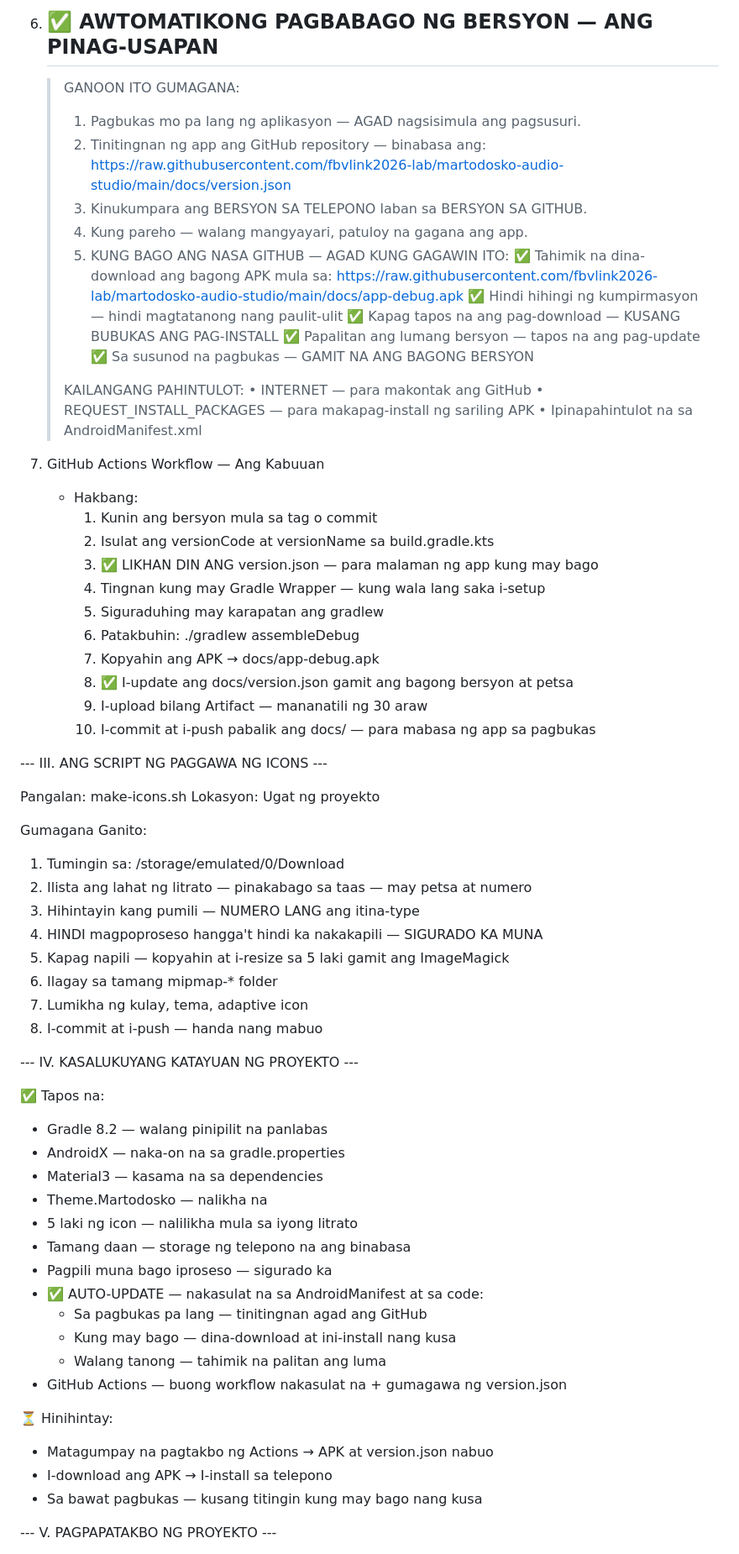
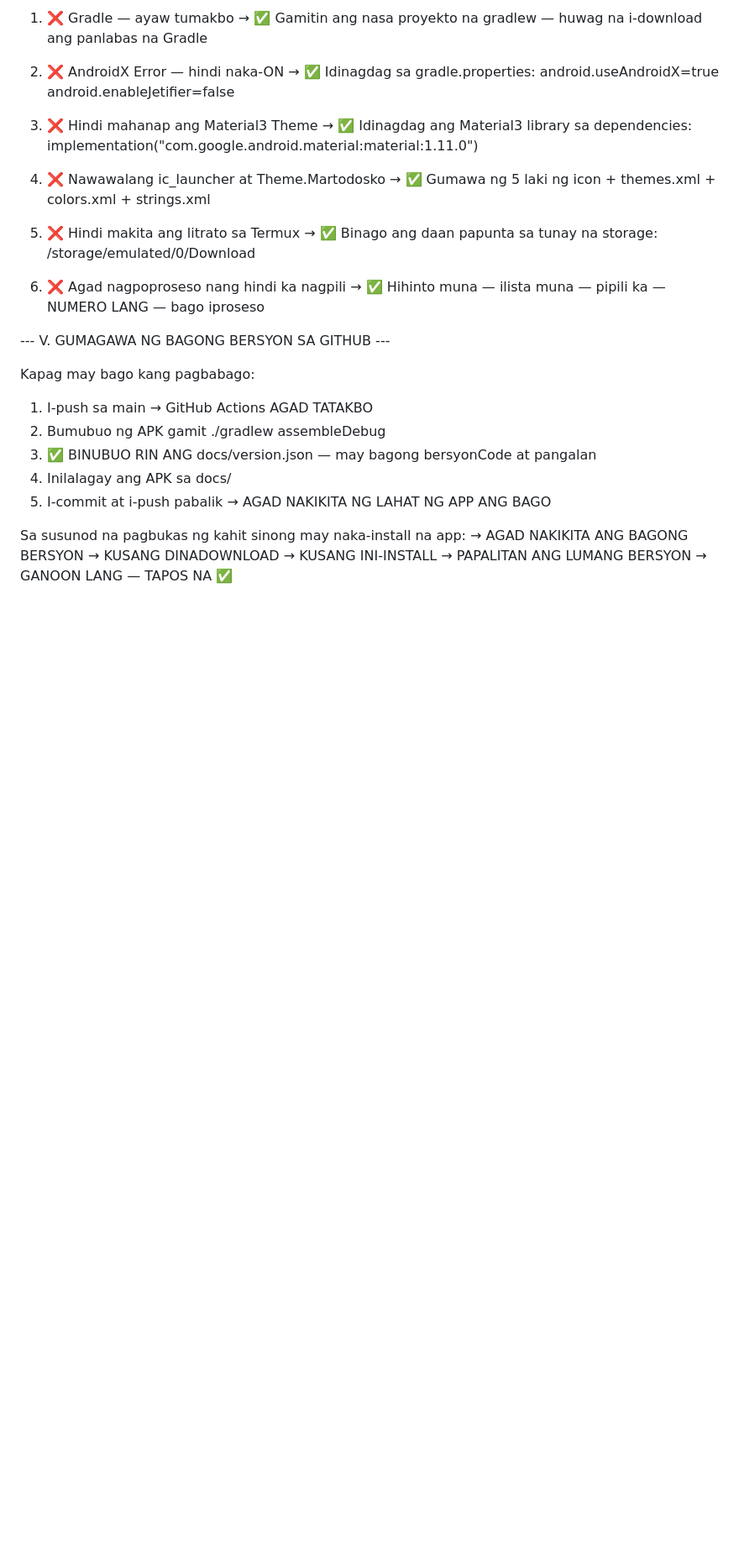
Before and after one commit to fbvlink2026-lab/martodosko-audio-studio, a Markdown page: readme.md, the part around one of its changes. Shown at 84% size. GitHub-like rendering; blank space fills up the shorter version.

```diff
--- a/readme.md
+++ b/readme.md
@@ -78,74 +93,39 @@ PROJECT PLAN — FROM START TO FINISH
 
-6. ✅ AWTOMATIKONG PAGBABAGO NG BERSYON — ANG PINAG-USAPAN
-   ---------------------------------------------------------
-   > GANOON ITO GUMAGANA:
-   >
-   > 1. Pagbukas mo pa lang ng aplikasyon — AGAD nagsisimula ang pagsusuri.
-   > 2. Tinitingnan ng app ang GitHub repository — binabasa ang:
-   >    https://raw.githubusercontent.com/fbvlink2026-lab/martodosko-audio-studio/main/docs/version.json
-   > 3. Kinukumpara ang BERSYON SA TELEPONO laban sa BERSYON SA GITHUB.
-   > 4. Kung pareho — walang mangyayari, patuloy na gagana ang app.
-   > 5. KUNG BAGO ANG NASA GITHUB — AGAD KUNG GAGAWIN ITO:
-   >    ✅ Tahimik na dina-download ang bagong APK mula sa:
-   >       https://raw.githubusercontent.com/fbvlink2026-lab/martodosko-audio-studio/main/docs/app-debug.apk
-   >    ✅ Hindi hihingi ng kumpirmasyon — hindi magtatanong nang paulit-ulit
-   >    ✅ Kapag tapos na ang pag-download — KUSANG BUBUKAS ANG PAG-INSTALL
-   >    ✅ Papalitan ang lumang bersyon — tapos na ang pag-update
-   >    ✅ Sa susunod na pagbukas — GAMIT NA ANG BAGONG BERSYON
-   >
-   > KAILANGANG PAHINTULOT:
-   >    • INTERNET — para makontak ang GitHub
-   >    • REQUEST_INSTALL_PACKAGES — para makapag-install ng sariling APK
-   >    • Ipinapahintulot na sa AndroidManifest.xml
+1. ❌ Gradle — ayaw tumakbo
+   → ✅ Gamitin ang nasa proyekto na gradlew — huwag na i-download ang panlabas na Gradle
 
-7. GitHub Actions Workflow — Ang Kabuuan
-   - Hakbang:
-     1. Kunin ang bersyon mula sa tag o commit
-     2. Isulat ang versionCode at versionName sa build.gradle.kts
-     3. ✅ LIKHAN DIN ANG version.json — para malaman ng app kung may bago
-     4. Tingnan kung may Gradle Wrapper — kung wala lang saka i-setup
-     5. Siguraduhing may karapatan ang gradlew
-     6. Patakbuhin: ./gradlew assembleDebug
-     7. Kopyahin ang APK → docs/app-debug.apk
-     8. ✅ I-update ang docs/version.json gamit ang bagong bersyon at petsa
-     9. I-upload bilang Artifact — mananatili ng 30 araw
-     10. I-commit at i-push pabalik ang docs/ — para mabasa ng app sa pagbukas
+2. ❌ AndroidX Error — hindi naka-ON
+   → ✅ Idinagdag sa gradle.properties:
+      android.useAndroidX=true
+      android.enableJetifier=false
 
---- III. ANG SCRIPT NG PAGGAWA NG ICONS ---
+3. ❌ Hindi mahanap ang Material3 Theme
+   → ✅ Idinagdag ang Material3 library sa dependencies:
+      implementation("com.google.android.material:material:1.11.0")
 
-Pangalan: make-icons.sh
-Lokasyon: Ugat ng proyekto
+4. ❌ Nawawalang ic_launcher at Theme.Martodosko
+   → ✅ Gumawa ng 5 laki ng icon + themes.xml + colors.xml + strings.xml
 
-Gumagana Ganito:
-  1. Tumingin sa: /storage/emulated/0/Download
-  2. Ilista ang lahat ng litrato — pinakabago sa taas — may petsa at numero
-  3. Hihintayin kang pumili — NUMERO LANG ang itina-type
-  4. HINDI magpoproseso hangga't hindi ka nakakapili — SIGURADO KA MUNA
-  5. Kapag napili — kopyahin at i-resize sa 5 laki gamit ang ImageMagick
-  6. Ilagay sa tamang mipmap-* folder
-  7. Lumikha ng kulay, tema, adaptive icon
-  8. I-commit at i-push — handa nang mabuo
+5. ❌ Hindi makita ang litrato sa Termux
+   → ✅ Binago ang daan papunta sa tunay na storage:
+      /storage/emulated/0/Download
 
---- IV. KASALUKUYANG KATAYUAN NG PROYEKTO ---
+6. ❌ Agad nagpoproseso nang hindi ka nagpili
+   → ✅ Hihinto muna — ilista muna — pipili ka — NUMERO LANG — bago iproseso
 
-✅ Tapos na:
-  - Gradle 8.2 — walang pinipilit na panlabas
-  - AndroidX — naka-on na sa gradle.properties
-  - Material3 — kasama na sa dependencies
-  - Theme.Martodosko — nalikha na
-  - 5 laki ng icon — nalilikha mula sa iyong litrato
-  - Tamang daan — storage ng telepono na ang binabasa
-  - Pagpili muna bago iproseso — sigurado ka
-  - ✅ AUTO-UPDATE — nakasulat na sa AndroidManifest at sa code:
-      * Sa pagbukas pa lang — tinitingnan agad ang GitHub
-      * Kung may bago — dina-download at ini-install nang kusa
-      * Walang tanong — tahimik na palitan ang luma
-  - GitHub Actions — buong workflow nakasulat na + gumagawa ng version.json
+--- V. GUMAGAWA NG BAGONG BERSYON SA GITHUB ---
 
-⏳ Hinihintay:
-  - Matagumpay na pagtakbo ng Actions → APK at version.json nabuo
-  - I-download ang APK → I-install sa telepono
-  - Sa bawat pagbukas — kusang titingin kung may bago nang kusa
+Kapag may bago kang pagbabago:
+  1. I-push sa main → GitHub Actions AGAD TATAKBO
+  2. Bumubuo ng APK gamit ./gradlew assembleDebug
+  3. ✅ BINUBUO RIN ANG docs/version.json — may bagong bersyonCode at pangalan
+  4. Inilalagay ang APK sa docs/
+  5. I-commit at i-push pabalik → AGAD NAKIKITA NG LAHAT NG APP ANG BAGO
 
---- V. PAGPAPATAKBO NG PROYEKTO ---
+Sa susunod na pagbukas ng kahit sinong may naka-install na app:
+  → AGAD NAKIKITA ANG BAGONG BERSYON
+  → KUSANG DINADOWNLOAD
+  → KUSANG INI-INSTALL
+  → PAPALITAN ANG LUMANG BERSYON
+  → GANOON LANG — TAPOS NA ✅
 
```
Also changed, not shown: other parts of readme.md (+86 -97 lines).
